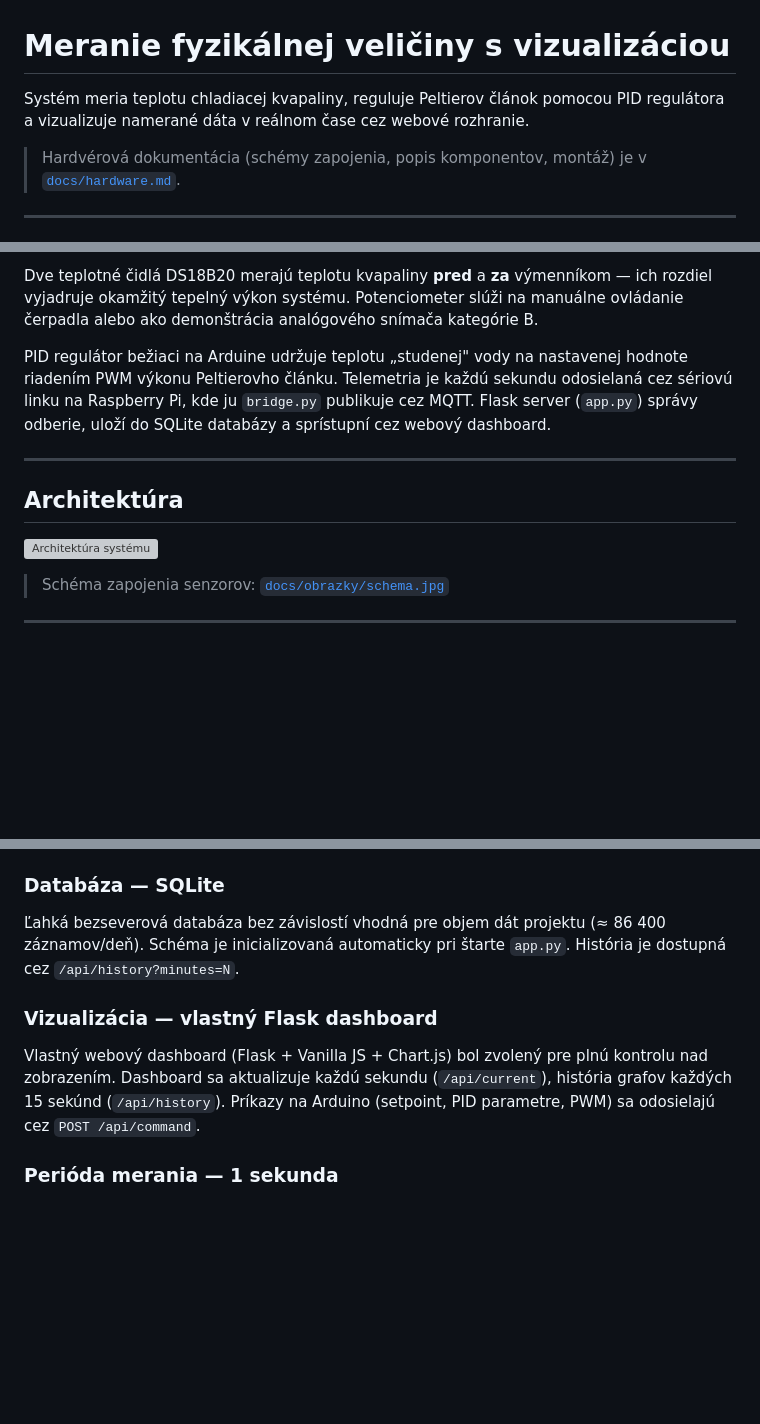
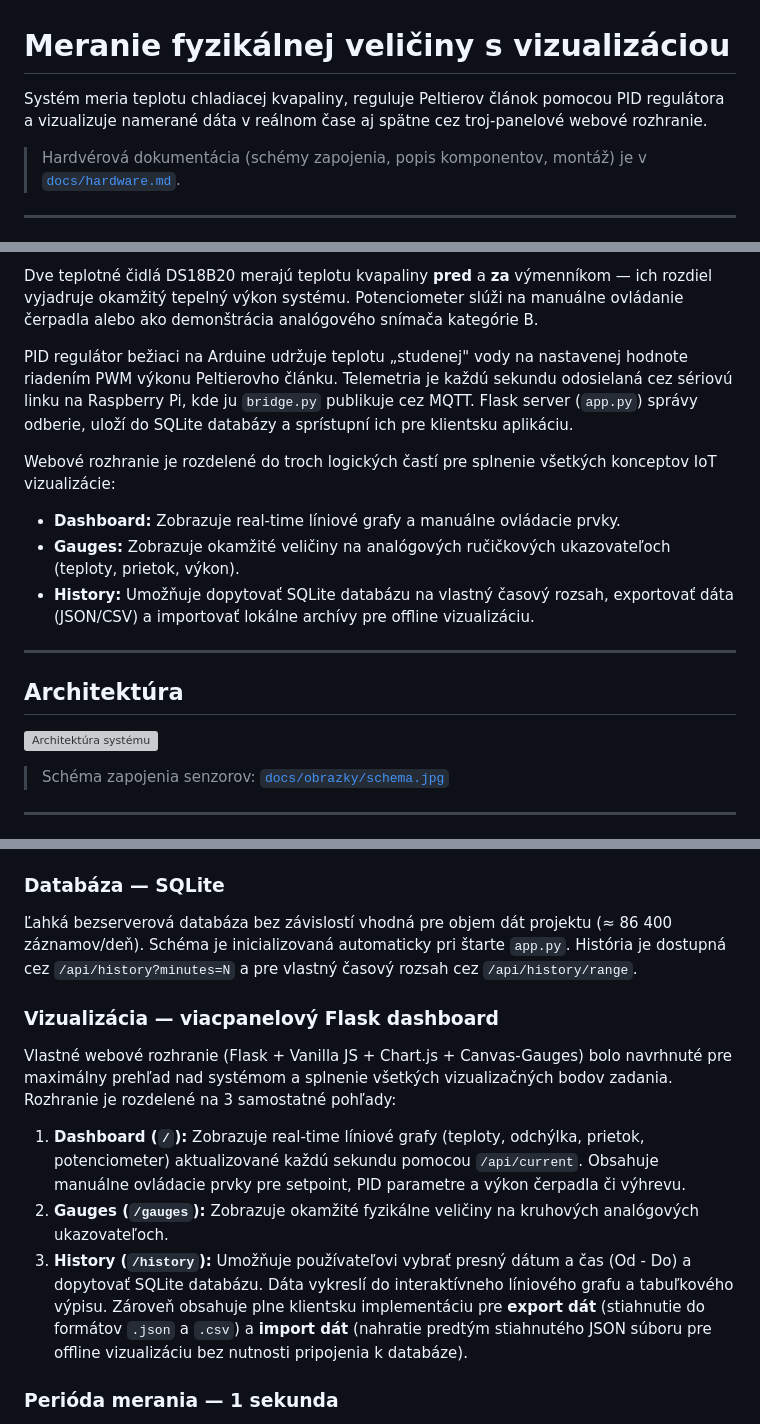
Before and after one commit to TomasOndrisak/stu-project, a Markdown page: README.md, 3 parts joined by grey strips. Rendered like a GitHub page; blank space fills up the shorter version; grey boxes are pictures that could not be loaded.

```diff
--- a/README.md
+++ b/README.md
@@ -1,6 +1,6 @@
 # Meranie fyzikálnej veličiny s vizualizáciou
 
-Systém meria teplotu chladiacej kvapaliny, reguluje Peltierov článok pomocou PID regulátora a vizualizuje namerané dáta v reálnom čase cez webové rozhranie.
+Systém meria teplotu chladiacej kvapaliny, reguluje Peltierov článok pomocou PID regulátora a vizualizuje namerané dáta v reálnom čase aj spätne cez troj-panelové webové rozhranie.
 
 > Hardvérová dokumentácia (schémy zapojenia, popis komponentov, montáž) je v [`docs/hardware.md`](docs/hardware.md).
 
@@ -25,14 +25,18 @@ Systém simuluje chladenie priemyselného stroja pomocou uzavretého vodného ok
 
 Dve teplotné čidlá DS18B20 merajú teplotu kvapaliny **pred** a **za** výmenníkom — ich rozdiel vyjadruje okamžitý tepelný výkon systému. Potenciometer slúži na manuálne ovládanie čerpadla alebo ako demonštrácia analógového snímača kategórie B.
 
-PID regulátor bežiaci na Arduine udržuje teplotu „studenej" vody na nastavenej hodnote riadením PWM výkonu Peltierovho článku. Telemetria je každú sekundu odosielaná cez sériovú linku na Raspberry Pi, kde ju `bridge.py` publikuje cez MQTT. Flask server (`app.py`) správy odberie, uloží do SQLite databázy a sprístupní cez webový dashboard.
+PID regulátor bežiaci na Arduine udržuje teplotu „studenej" vody na nastavenej hodnote riadením PWM výkonu Peltierovho článku. Telemetria je každú sekundu odosielaná cez sériovú linku na Raspberry Pi, kde ju `bridge.py` publikuje cez MQTT. Flask server (`app.py`) správy odberie, uloží do SQLite databázy a sprístupní ich pre klientsku aplikáciu.
+
+Webové rozhranie je rozdelené do troch logických častí pre splnenie všetkých konceptov IoT vizualizácie:
+- **Dashboard:** Zobrazuje real-time líniové grafy a manuálne ovládacie prvky.
+- **Gauges:** Zobrazuje okamžité veličiny na analógových ručičkových ukazovateľoch (teploty, prietok, výkon).
+- **History:** Umožňuje dopytovať SQLite databázu na vlastný časový rozsah, exportovať dáta (JSON/CSV) a importovať lokálne archívy pre offline vizualizáciu.
 
 ---
 
 ## Architektúra
 
 ![Architektúra systému](docs/obrazky/SW_Architecture.png)
-
 
 > Schéma zapojenia senzorov: [`docs/obrazky/schema.jpg`](docs/obrazky/schema.jpg)
 
@@ -77,11 +81,15 @@ Broker (Mosquitto) beží lokálne na Raspberry Pi a počúva iba na `127.0.0.1:
 
 ### Databáza — SQLite
 
-Ľahká bezseverová databáza bez závislostí vhodná pre objem dát projektu (≈ 86 400 záznamov/deň). Schéma je inicializovaná automaticky pri štarte `app.py`. História je dostupná cez `/api/history?minutes=N`.
+Ľahká bezserverová databáza bez závislostí vhodná pre objem dát projektu (≈ 86 400 záznamov/deň). Schéma je inicializovaná automaticky pri štarte `app.py`. História je dostupná cez `/api/history?minutes=N` a pre vlastný časový rozsah cez `/api/history/range`.
 
-### Vizualizácia — vlastný Flask dashboard
+### Vizualizácia — viacpanelový Flask dashboard
 
-Vlastný webový dashboard (Flask + Vanilla JS + Chart.js) bol zvolený pre plnú kontrolu nad zobrazením. Dashboard sa aktualizuje každú sekundu (`/api/current`), história grafov každých 15 sekúnd (`/api/history`). Príkazy na Arduino (setpoint, PID parametre, PWM) sa odosielajú cez `POST /api/command`.
+Vlastné webové rozhranie (Flask + Vanilla JS + Chart.js + Canvas-Gauges) bolo navrhnuté pre maximálny prehľad nad systémom a splnenie všetkých vizualizačných bodov zadania. Rozhranie je rozdelené na 3 samostatné pohľady:
+
+1. **Dashboard (`/`):** Zobrazuje real-time líniové grafy (teploty, odchýlka, prietok, potenciometer) aktualizované každú sekundu pomocou `/api/current`. Obsahuje manuálne ovládacie prvky pre setpoint, PID parametre a výkon čerpadla či výhrevu.
+2. **Gauges (`/gauges`):** Zobrazuje okamžité fyzikálne veličiny na kruhových analógových ukazovateľoch.
+3. **History (`/history`):** Umožňuje používateľovi vybrať presný dátum a čas (Od - Do) a dopytovať SQLite databázu. Dáta vykreslí do interaktívneho líniového grafu a tabuľkového výpisu. Zároveň obsahuje plne klientsku implementáciu pre **export dát** (stiahnutie do formátov `.json` a `.csv`) a **import dát** (nahratie predtým stiahnutého JSON súboru pre offline vizualizáciu bez nutnosti pripojenia k databáze).
 
 ### Perióda merania — 1 sekunda
 
```
Also changed, not shown: other parts of README.md (+41 -6 lines).
